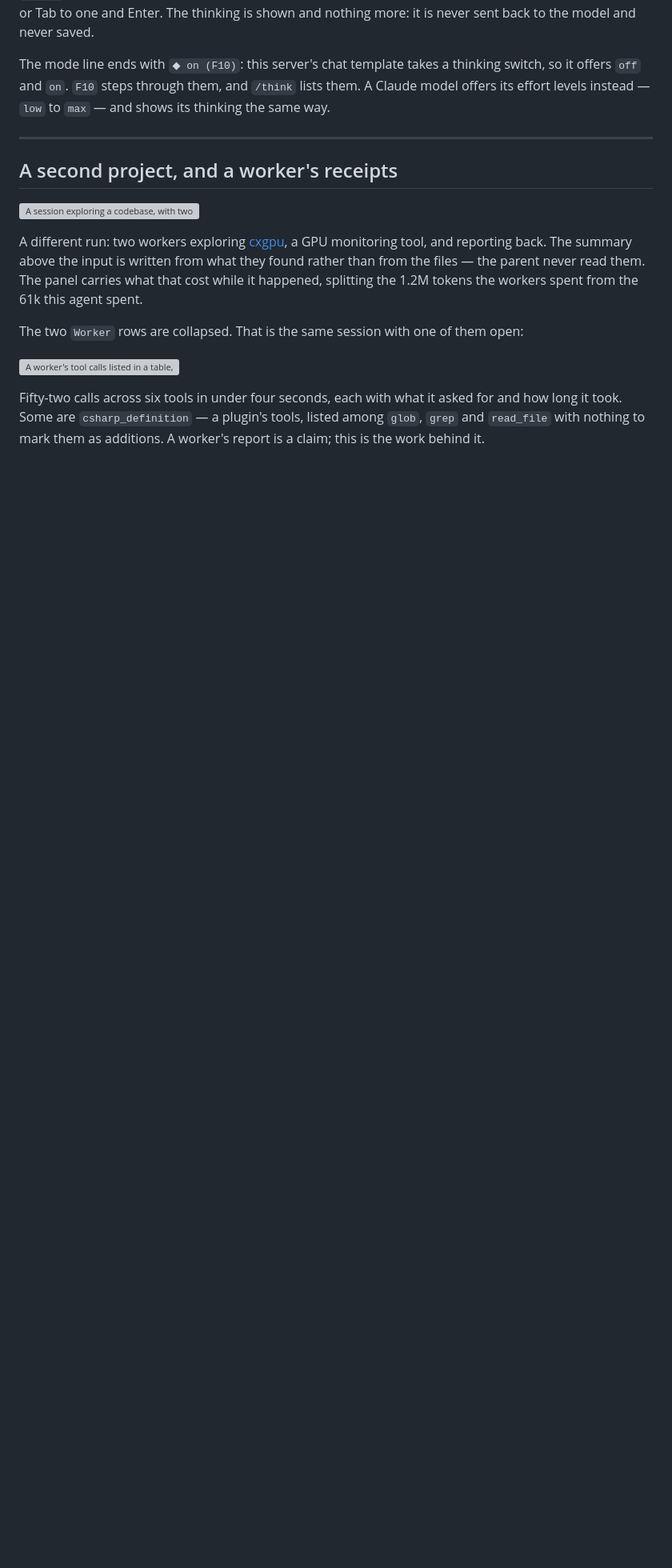
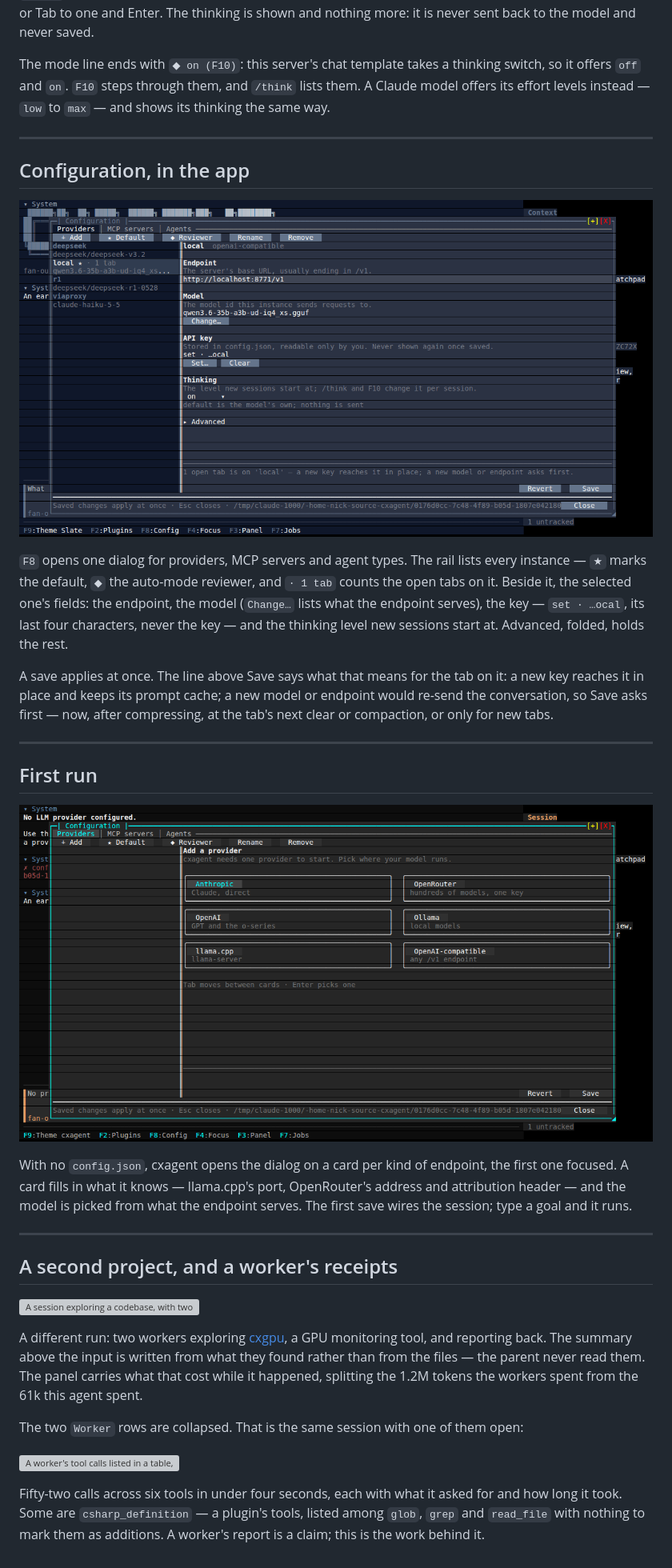
Before and after one commit to nickprotop/cxagent, a Markdown page: docs/screenshots/README.md, the part around the change. Shown: that part at 80% size. Drawn GitHub-style; pictures changed too: docs/screenshots/34-configuration.png (added), docs/screenshots/35-first-run.png (added); blank space fills up the shorter version; grey boxes are pictures that could not be loaded.

Commit message:
Add configuration dialog captures to the walkthrough
And say what a save does to a tab on the selected provider: a new key in place, a new model or endpoint asked first.

```diff
--- a/docs/screenshots/README.md
+++ b/docs/screenshots/README.md
@@ -430,6 +430,32 @@ levels instead — `low` to `max` — and shows its thinking the same way.
 
 ---
 
+## Configuration, in the app
+
+![The configuration dialog on its Providers tab: the instances on the left with the default starred and the open tab counted, the selected one's endpoint, model, masked key and thinking level beside it](34-configuration.png)
+
+`F8` opens one dialog for providers, MCP servers and agent types. The rail lists every instance — `★`
+marks the default, `◆` the auto-mode reviewer, and `· 1 tab` counts the open tabs on it. Beside it, the
+selected one's fields: the endpoint, the model (`Change…` lists what the endpoint serves), the key —
+`set · …ocal`, its last four characters, never the key — and the thinking level new sessions start at.
+Advanced, folded, holds the rest.
+
+A save applies at once. The line above Save says what that means for the tab on it: a new key reaches it
+in place and keeps its prompt cache; a new model or endpoint would re-send the conversation, so Save asks
+first — now, after compressing, at the tab's next clear or compaction, or only for new tabs.
+
+---
+
+## First run
+
+![First run with no config: the configuration dialog open on six cards — Anthropic, OpenRouter, OpenAI, Ollama, llama.cpp and OpenAI-compatible](35-first-run.png)
+
+With no `config.json`, cxagent opens the dialog on a card per kind of endpoint, the first one focused.
+A card fills in what it knows — llama.cpp's port, OpenRouter's address and attribution header — and the
+model is picked from what the endpoint serves. The first save wires the session; type a goal and it runs.
+
+---
+
 ## A second project, and a worker's receipts
 
 ![A session exploring a codebase, with two finished workers and the panel showing what it cost](session-overview.png)
```
Also changed, not shown: 1 other file.
